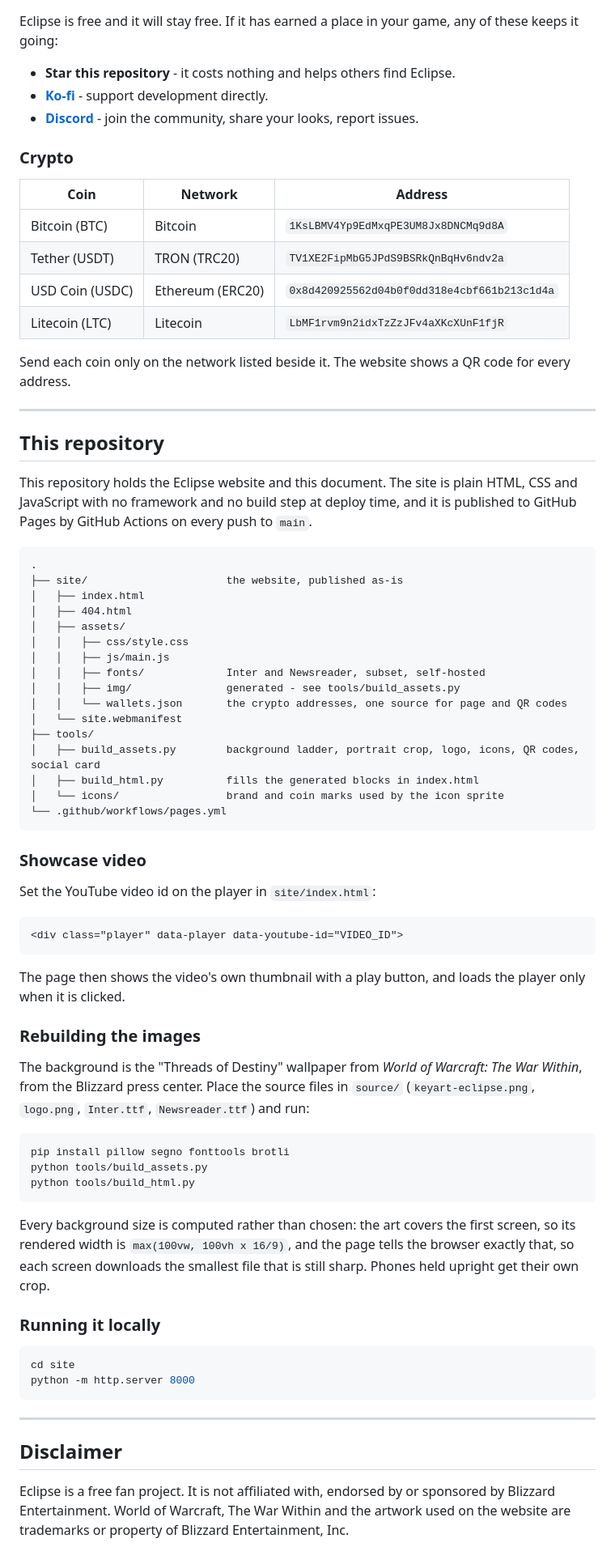
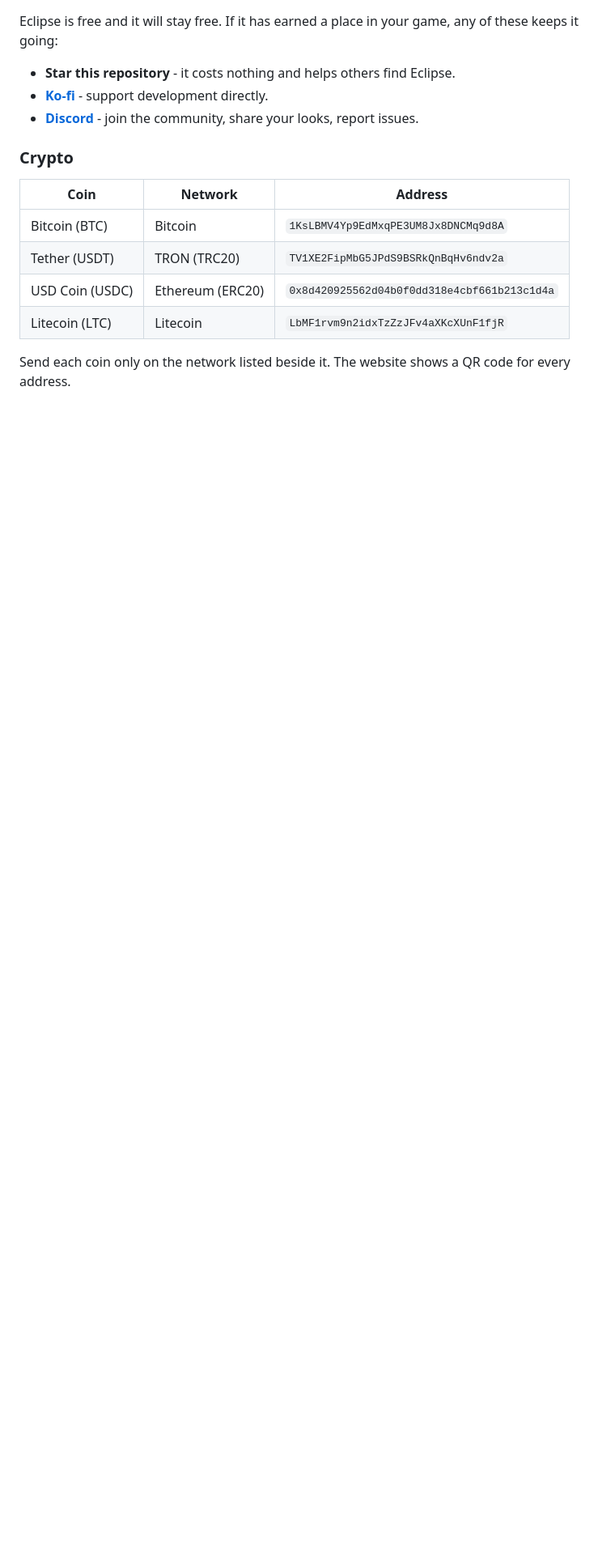
Before and after one commit to Kirazul/Eclipse, a Markdown page: README.md, the part around the change. Shown at 81% size. GitHub-like rendering; blank space fills up the shorter version.

````diff
--- a/README.md
+++ b/README.md
@@ -268,75 +268,3 @@ any of these keeps it going:
 
 Send each coin only on the network listed beside it. The website shows a QR
 code for every address.
-
----
-
-## This repository
-
-This repository holds the Eclipse website and this document. The site is plain
-HTML, CSS and JavaScript with no framework and no build step at deploy time,
-and it is published to GitHub Pages by GitHub Actions on every push to `main`.
-
-```
-.
-├── site/                      the website, published as-is
-│   ├── index.html
-│   ├── 404.html
-│   ├── assets/
-│   │   ├── css/style.css
-│   │   ├── js/main.js
-│   │   ├── fonts/             Inter and Newsreader, subset, self-hosted
-│   │   ├── img/               generated - see tools/build_assets.py
-│   │   └── wallets.json       the crypto addresses, one source for page and QR codes
-│   └── site.webmanifest
-├── tools/
-│   ├── build_assets.py        background ladder, portrait crop, logo, icons, QR codes, social card
-│   ├── build_html.py          fills the generated blocks in index.html
-│   └── icons/                 brand and coin marks used by the icon sprite
-└── .github/workflows/pages.yml
-```
-
-### Showcase video
-
-Set the YouTube video id on the player in `site/index.html`:
-
-```html
-<div class="player" data-player data-youtube-id="VIDEO_ID">
-```
-
-The page then shows the video's own thumbnail with a play button, and loads the
-player only when it is clicked.
-
-### Rebuilding the images
-
-The background is the "Threads of Destiny" wallpaper from *World of Warcraft:
-The War Within*, from the Blizzard press center. Place the source files in
-`source/` (`keyart-eclipse.png`, `logo.png`, `Inter.ttf`, `Newsreader.ttf`) and
-run:
-
-```bash
-pip install pillow segno fonttools brotli
-python tools/build_assets.py
-python tools/build_html.py
-```
-
-Every background size is computed rather than chosen: the art covers the first
-screen, so its rendered width is `max(100vw, 100vh x 16/9)`, and the page tells
-the browser exactly that, so each screen downloads the smallest file that is
-still sharp. Phones held upright get their own crop.
-
-### Running it locally
-
-```bash
-cd site
-python -m http.server 8000
-```
-
----
-
-## Disclaimer
-
-Eclipse is a free fan project. It is not affiliated with, endorsed by or
-sponsored by Blizzard Entertainment. World of Warcraft, The War Within and the
-artwork used on the website are trademarks or property of Blizzard
-Entertainment, Inc.
````
